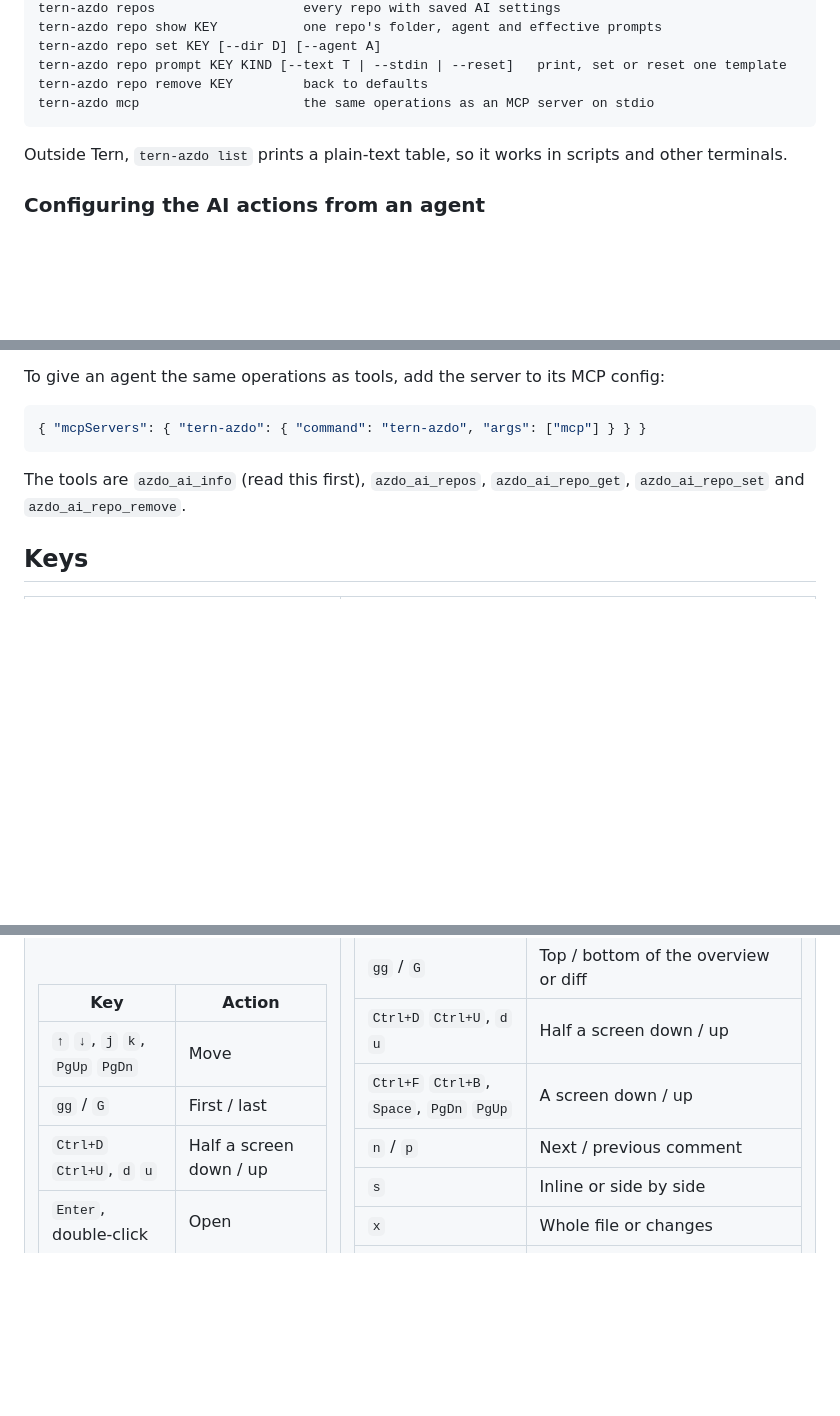
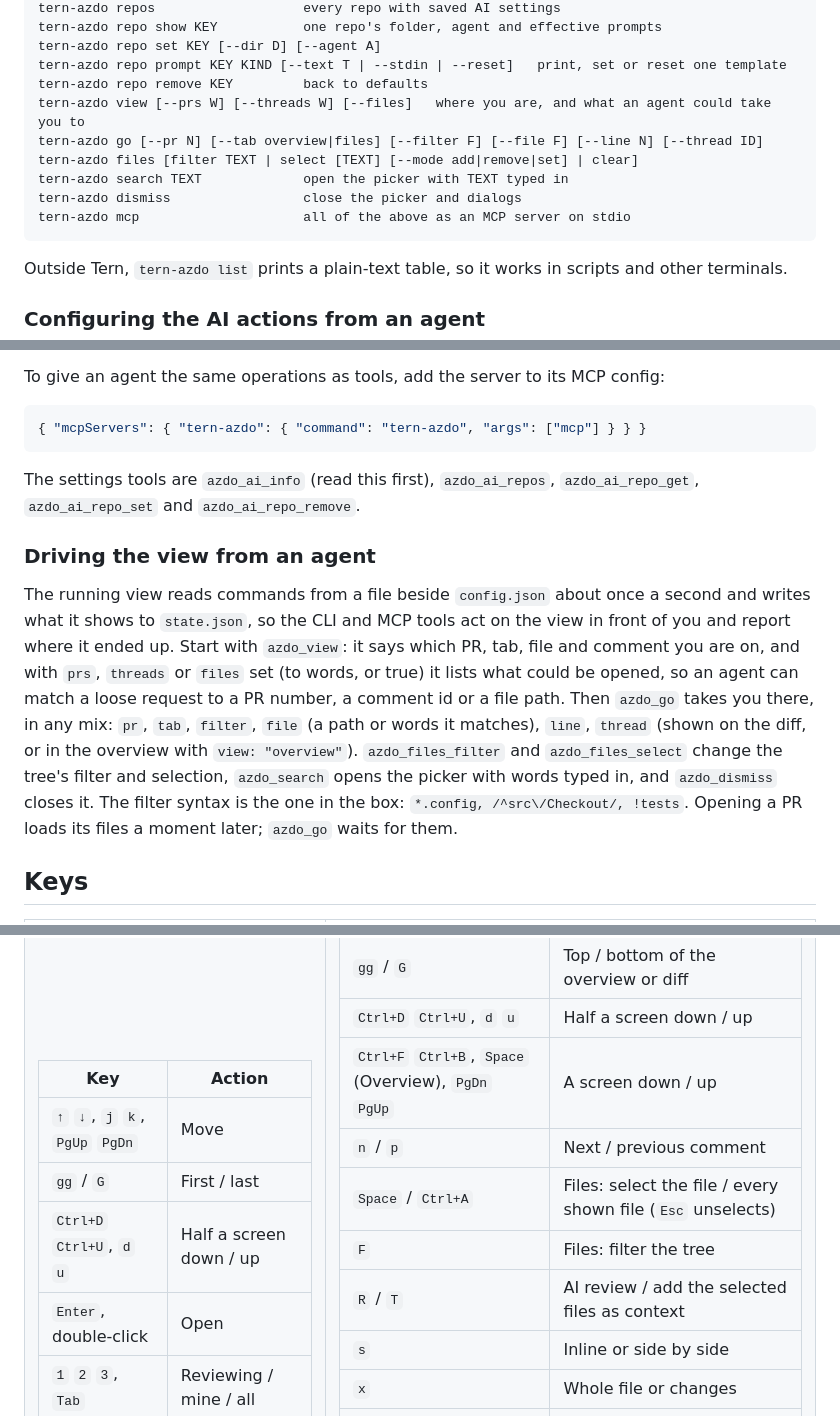
Before and after one commit to zachristmas/tern-azdo, a Markdown page: README.md, 3 parts joined by grey strips. GitHub-like rendering; blank space fills up the shorter version.

````diff
--- a/README.md
+++ b/README.md
@@ -115,7 +121,12 @@ tern-azdo repo show KEY           one repo's folder, agent and effective prompts
 tern-azdo repo set KEY [--dir D] [--agent A]
 tern-azdo repo prompt KEY KIND [--text T | --stdin | --reset]   print, set or reset one template
 tern-azdo repo remove KEY         back to defaults
-tern-azdo mcp                     the same operations as an MCP server on stdio
+tern-azdo view [--prs W] [--threads W] [--files]   where you are, and what an agent could take you to
+tern-azdo go [--pr N] [--tab overview|files] [--filter F] [--file F] [--line N] [--thread ID]
+tern-azdo files [filter TEXT | select [TEXT] [--mode add|remove|set] | clear]
+tern-azdo search TEXT             open the picker with TEXT typed in
+tern-azdo dismiss                 close the picker and dialogs
+tern-azdo mcp                     all of the above as an MCP server on stdio
 ```
 
 Outside Tern, `tern-azdo list` prints a plain-text table, so it works in scripts and other terminals.
@@ -130,7 +141,11 @@ To give an agent the same operations as tools, add the server to its MCP config:
 { "mcpServers": { "tern-azdo": { "command": "tern-azdo", "args": ["mcp"] } } }
 ```
 
-The tools are `azdo_ai_info` (read this first), `azdo_ai_repos`, `azdo_ai_repo_get`, `azdo_ai_repo_set` and `azdo_ai_repo_remove`.
+The settings tools are `azdo_ai_info` (read this first), `azdo_ai_repos`, `azdo_ai_repo_get`, `azdo_ai_repo_set` and `azdo_ai_repo_remove`.
+
+### Driving the view from an agent
+
+The running view reads commands from a file beside `config.json` about once a second and writes what it shows to `state.json`, so the CLI and MCP tools act on the view in front of you and report where it ended up. Start with `azdo_view`: it says which PR, tab, file and comment you are on, and with `prs`, `threads` or `files` set (to words, or true) it lists what could be opened, so an agent can match a loose request to a PR number, a comment id or a file path. Then `azdo_go` takes you there, in any mix: `pr`, `tab`, `filter`, `file` (a path or words it matches), `line`, `thread` (shown on the diff, or in the overview with `view: "overview"`). `azdo_files_filter` and `azdo_files_select` change the tree's filter and selection, `azdo_search` opens the picker with words typed in, and `azdo_dismiss` closes it. The filter syntax is the one in the box: `*.config, /^src\/Checkout/, !tests`. Opening a PR loads its files a moment later; `azdo_go` waits for them.
 
 ## Keys
 
@@ -160,8 +175,11 @@ The tools are `azdo_ai_info` (read this first), `azdo_ai_repos`, `azdo_ai_repo_g
 | `h` `l`, `←` `→` | Fold / unfold the file's folder |
 | `gg` / `G` | Top / bottom of the overview or diff |
 | `Ctrl+D` `Ctrl+U`, `d` `u` | Half a screen down / up |
-| `Ctrl+F` `Ctrl+B`, `Space`, `PgDn` `PgUp` | A screen down / up |
+| `Ctrl+F` `Ctrl+B`, `Space` (Overview), `PgDn` `PgUp` | A screen down / up |
 | `n` / `p` | Next / previous comment |
+| `Space` / `Ctrl+A` | Files: select the file / every shown file (`Esc` unselects) |
+| `F` | Files: filter the tree |
+| `R` / `T` | AI review / add the selected files as context |
 | `s` | Inline or side by side |
 | `x` | Whole file or changes |
 | `v` then `1` `2` `3` `4` `0` | Approve, with suggestions, wait, reject, reset |
````
Also changed, not shown: other parts of README.md (+8 -2 lines), docs/ai-selected.png (added), docs/switcher.png (deleted), docs/tree-select.png (added), 12 other files.
